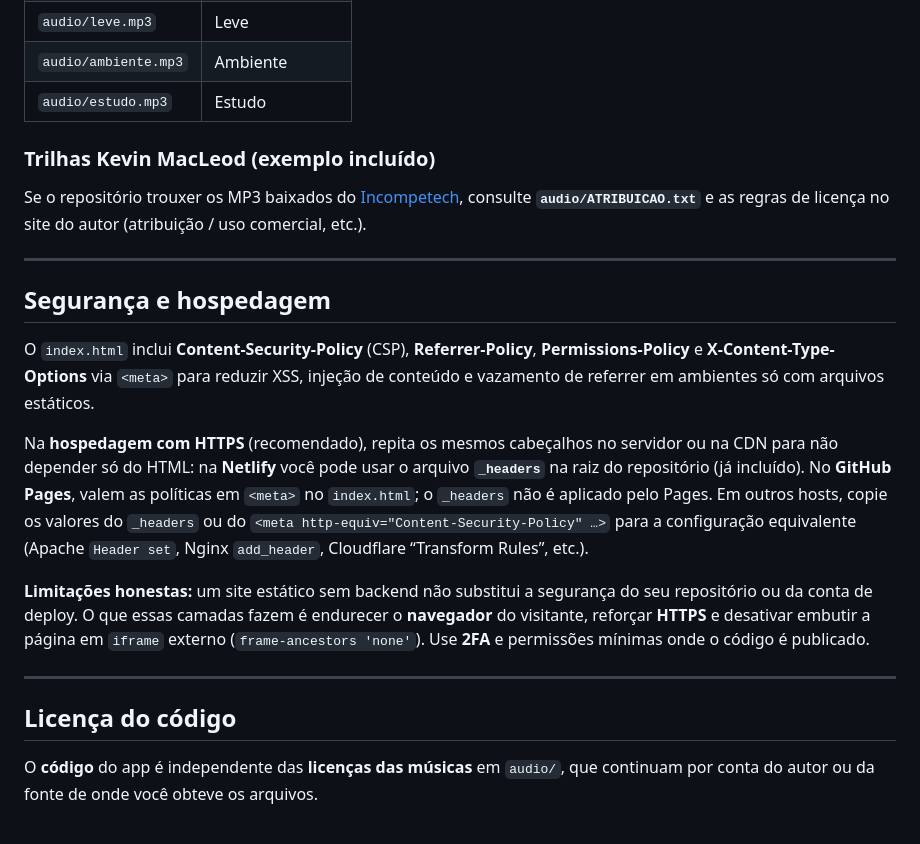
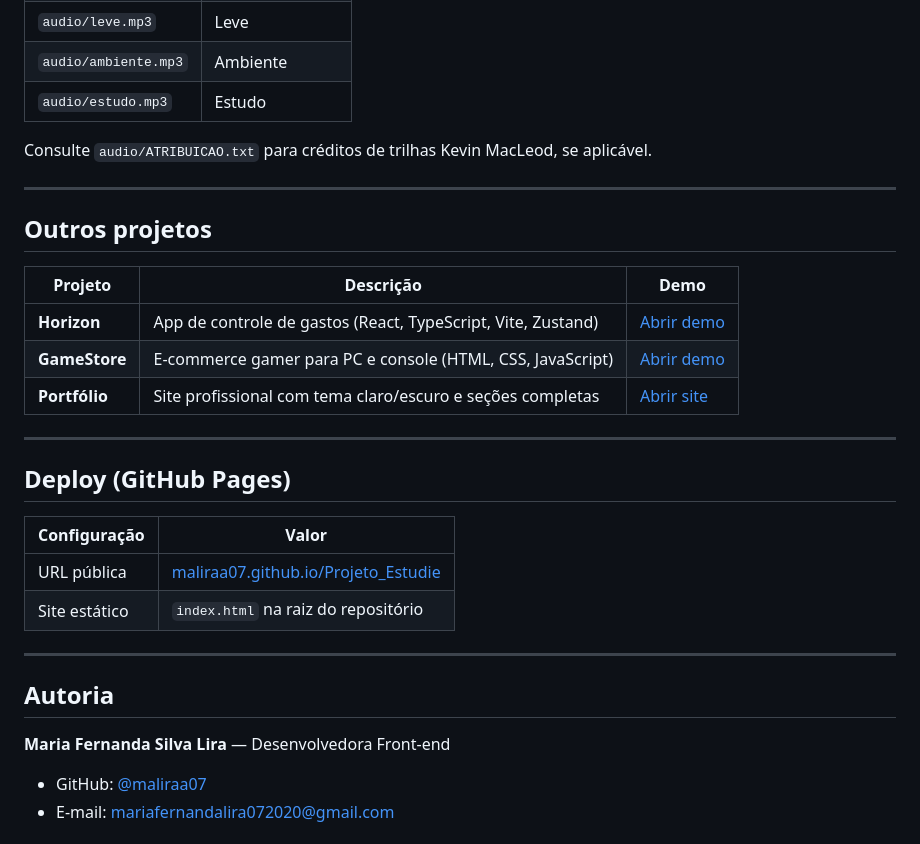
Before and after one commit to maliraa07/Projeto_Estudie, a Markdown page: README.md, the part around one of its changes. GitHub-like rendering.

Commit message:
docs: README atrativo com badges e tabela de projetos
Co-authored-by: Cursor <cursoragent@cursor.com>

```diff
--- a/README.md
+++ b/README.md
@@ -74,24 +96,33 @@ O menu lê a lista **`MUSIC_TRACKS`** em `js/app.js`. Por padrão, espera estes
 | `audio/ambiente.mp3` | Ambiente |
 | `audio/estudo.mp3` | Estudo |
 
-
-### Trilhas Kevin MacLeod (exemplo incluído)
-
-Se o repositório trouxer os MP3 baixados do [Incompetech](https://incompetech.com/), consulte **`audio/ATRIBUICAO.txt`** e as regras de licença no site do autor (atribuição / uso comercial, etc.).
-
+Consulte `audio/ATRIBUICAO.txt` para créditos de trilhas Kevin MacLeod, se aplicável.
 
 ---
 
-## Segurança e hospedagem
+## Outros projetos
 
-O `index.html` inclui **Content-Security-Policy** (CSP), **Referrer-Policy**, **Permissions-Policy** e **X-Content-Type-Options** via `<meta>` para reduzir XSS, injeção de conteúdo e vazamento de referrer em ambientes só com arquivos estáticos.
-
-Na **hospedagem com HTTPS** (recomendado), repita os mesmos cabeçalhos no servidor ou na CDN para não depender só do HTML: na **Netlify** você pode usar o arquivo **`_headers`** na raiz do repositório (já incluído). No **GitHub Pages**, valem as políticas em `<meta>` no `index.html`; o `_headers` não é aplicado pelo Pages. Em outros hosts, copie os valores do `_headers` ou do `<meta http-equiv="Content-Security-Policy" …>` para a configuração equivalente (Apache `Header set`, Nginx `add_header`, Cloudflare “Transform Rules”, etc.).
-
-**Limitações honestas:** um site estático sem backend não substitui a segurança do seu repositório ou da conta de deploy. O que essas camadas fazem é endurecer o **navegador** do visitante, reforçar **HTTPS** e desativar embutir a página em `iframe` externo (`frame-ancestors 'none'`). Use **2FA** e permissões mínimas onde o código é publicado.
+| Projeto | Descrição | Demo |
+|---------|-----------|------|
+| **Horizon** | App de controle de gastos (React, TypeScript, Vite, Zustand) | [Abrir demo](https://maliraa07.github.io/Projeto_Horizon/) |
+| **GameStore** | E-commerce gamer para PC e console (HTML, CSS, JavaScript) | [Abrir demo](https://maliraa07.github.io/Projeto_GamesStore/) |
+| **Portfólio** | Site profissional com tema claro/escuro e seções completas | [Abrir site](https://maliraa07.github.io/MeuPortifolio_/) |
 
 ---
 
-## Licença do código
+## Deploy (GitHub Pages)
 
-O **código** do app é independente das **licenças das músicas** em `audio/`, que continuam por conta do autor ou da fonte de onde você obteve os arquivos.
+| Configuração | Valor |
+|--------------|--------|
+| URL pública | [maliraa07.github.io/Projeto_Estudie](https://maliraa07.github.io/Projeto_Estudie/) |
+| Site estático | `index.html` na raiz do repositório |
+
+---
+
+## Autoria
+
+**Maria Fernanda Silva Lira** — Desenvolvedora Front-end
+
+- GitHub: [@maliraa07](https://github.com/maliraa07)
+- E-mail: mariafernandalira072020@gmail.com
+
```
Also changed, not shown: other parts of README.md (+71 -42 lines).
